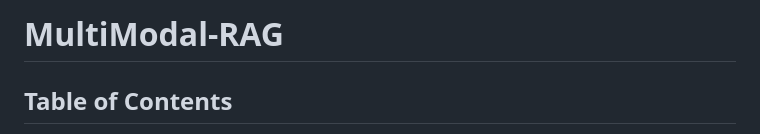
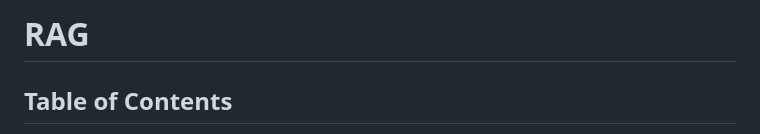
Before and after one commit to skshashankkumar41/RAG, a Markdown page: README.md, the part around the change. GitHub-like rendering.

```diff
--- a/README.md
+++ b/README.md
@@ -1,4 +1,4 @@
-# MultiModal-RAG
+# RAG
 
 ## Table of Contents
 
```
